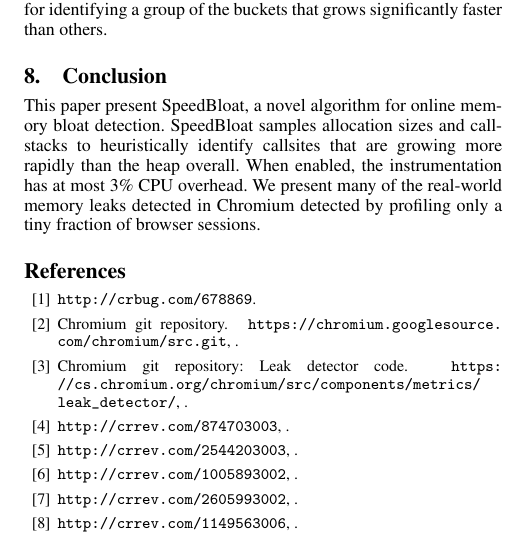
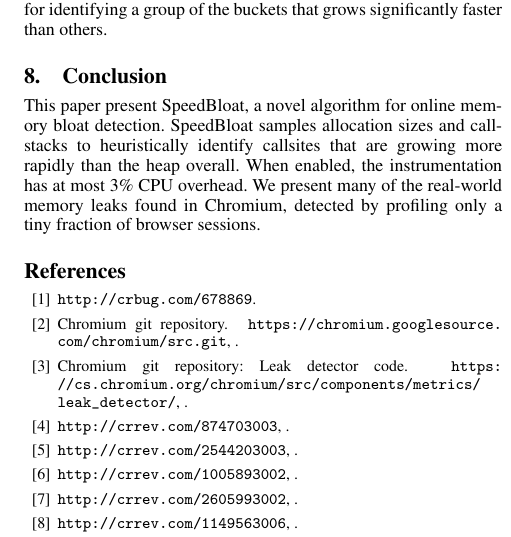
Before and after one commit to w10d/memleak, a LaTeX paper (memleak.tex): part of one column of page 6 of 6, cut so that both start at the same text. Compiled offline with pdfLaTeX; a missing font is replaced by an installed copy or a similar font.

Commit message:
Repetition removed in Conclusions

```diff
--- a/memleak.tex
+++ b/memleak.tex
@@ -678,8 +678,8 @@
 bloat detection.  SpeedBloat samples allocation sizes and callstacks
 to heuristically identify callsites that are growing more rapidly than
 the heap overall.  When enabled, the instrumentation has at most 3\%
-CPU overhead.  We present many of the real-world memory leaks detected
-in Chromium detected by profiling only a tiny fraction of browser
+CPU overhead.  We present many of the real-world memory leaks found
+in Chromium, detected by profiling only a tiny fraction of browser
 sessions.
 
 % We recommend abbrvnat bibliography style.
```
